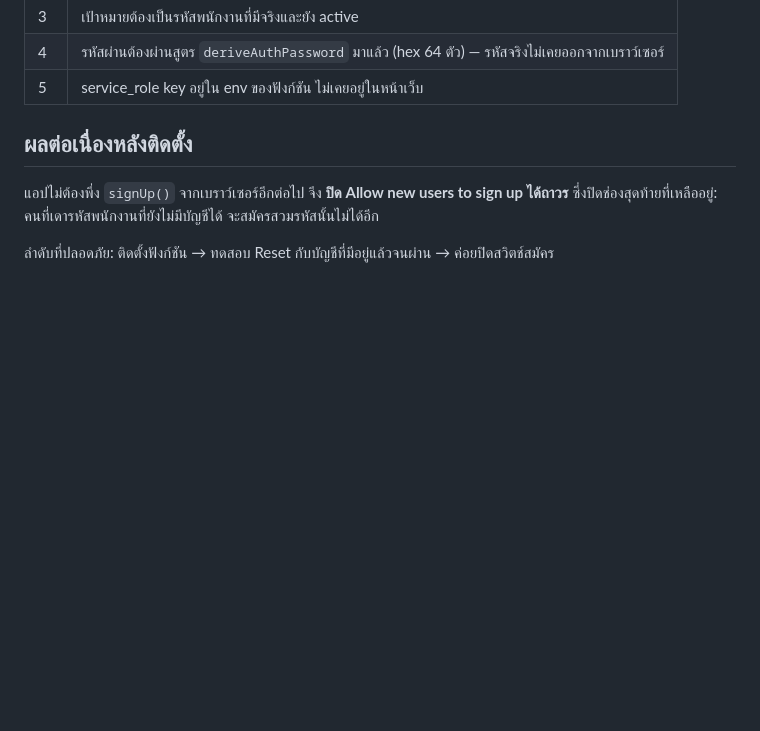
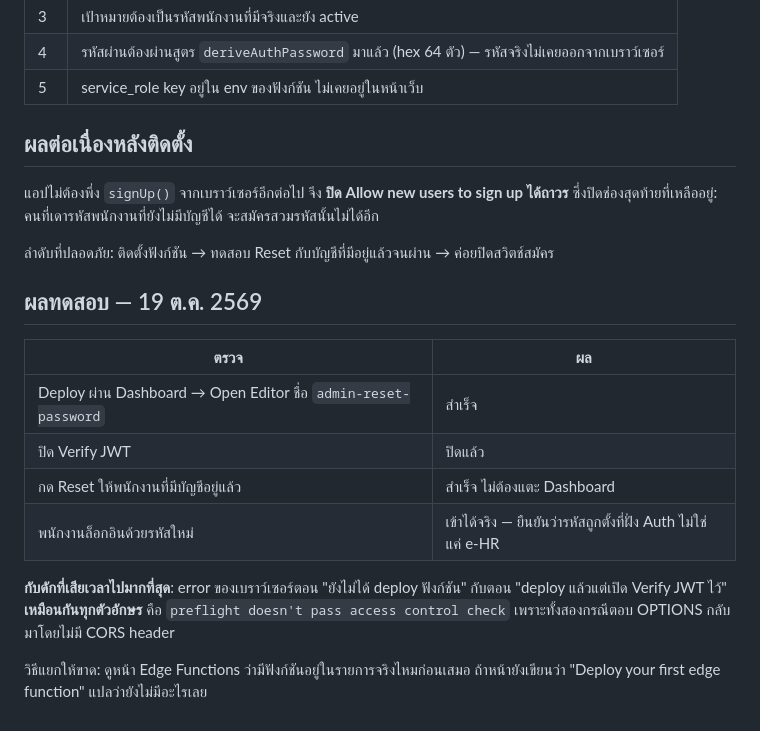
Before and after one commit to sasewirat-afk/HR-Management, a Markdown page: supabase/functions/README.md, the part around the change. Drawn GitHub-style; blank space fills up the shorter version.

Commit message:
docs: บันทึกผลทดสอบ Edge Function และกับดัก CORS ที่หน้าตาเหมือนกันสองแบบ
19 ต.ค. 2569 Reset ผ่านแล้ว พนักงานล็อกอินด้วยรหัสใหม่ได้จริง

Co-Authored-By: Claude Opus 5 <noreply@anthropic.com>

```diff
--- a/supabase/functions/README.md
+++ b/supabase/functions/README.md
@@ -76,3 +76,19 @@ It does not have HTTP ok status.
 จะสมัครสวมรหัสนั้นไม่ได้อีก
 
 ลำดับที่ปลอดภัย: ติดตั้งฟังก์ชัน → ทดสอบ Reset กับบัญชีที่มีอยู่แล้วจนผ่าน → ค่อยปิดสวิตช์สมัคร
+
+## ผลทดสอบ — 19 ต.ค. 2569
+
+| ตรวจ | ผล |
+|---|---|
+| Deploy ผ่าน Dashboard → Open Editor ชื่อ `admin-reset-password` | สำเร็จ |
+| ปิด Verify JWT | ปิดแล้ว |
+| กด Reset ให้พนักงานที่มีบัญชีอยู่แล้ว | สำเร็จ ไม่ต้องแตะ Dashboard |
+| พนักงานล็อกอินด้วยรหัสใหม่ | เข้าได้จริง — ยืนยันว่ารหัสถูกตั้งที่ฝั่ง Auth ไม่ใช่แค่ e-HR |
+
+**กับดักที่เสียเวลาไปมากที่สุด**: error ของเบราว์เซอร์ตอน "ยังไม่ได้ deploy ฟังก์ชัน"
+กับตอน "deploy แล้วแต่เปิด Verify JWT ไว้" **เหมือนกันทุกตัวอักษร** คือ
+`preflight doesn't pass access control check` เพราะทั้งสองกรณีตอบ OPTIONS กลับมาโดยไม่มี CORS header
+
+วิธีแยกให้ขาด: ดูหน้า Edge Functions ว่ามีฟังก์ชันอยู่ในรายการจริงไหมก่อนเสมอ
+ถ้าหน้ายังเขียนว่า "Deploy your first edge function" แปลว่ายังไม่มีอะไรเลย
```
